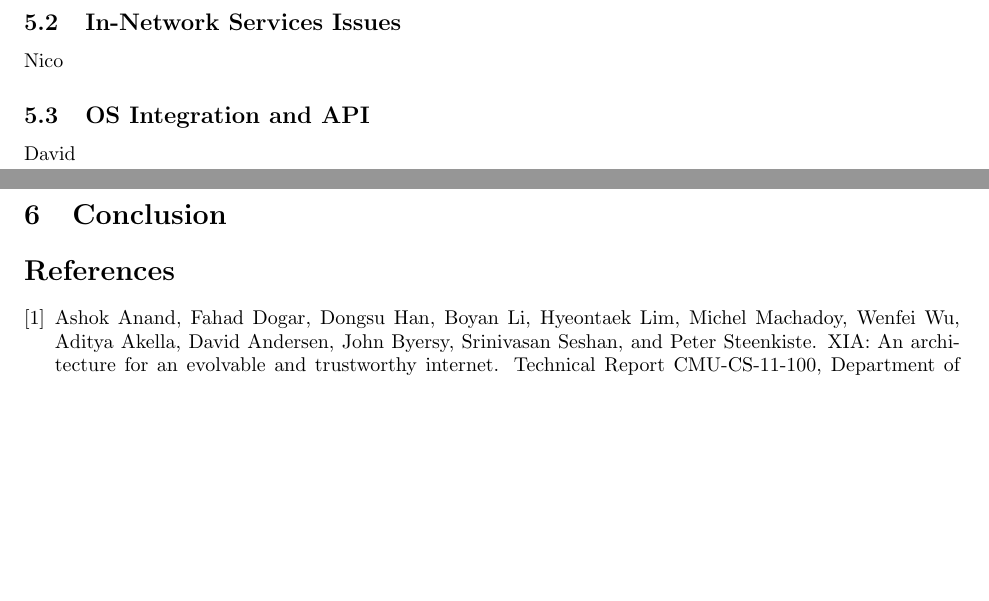
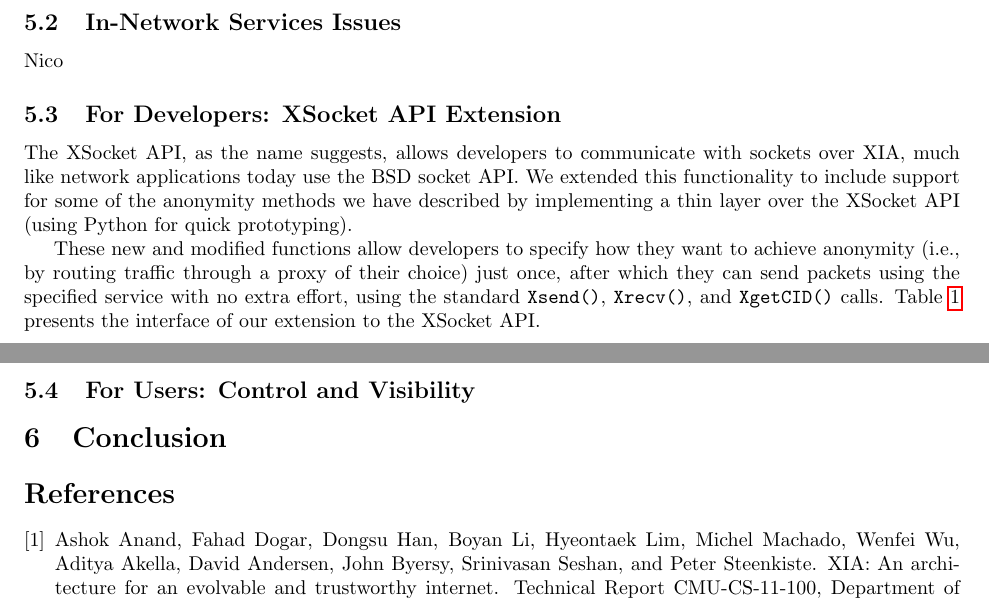
Before and after one commit to nfeltman/XIAnon, a LaTeX document (Final/FinalWriteup.tex): two parts of pages 4 and 5 of 5 before the commit and two parts of pages 5 and 6 of 6 after it, joined at a grey line, cut so that both start at the same text, the shorter picture padded with empty space. The pictures show the PDF file Final/FinalWriteup.pdf that the author committed with the source.

Commit message:
Added API extension section.

```diff
--- a/Final/FinalWriteup.tex
+++ b/Final/FinalWriteup.tex
@@ -211,6 +216,19 @@
 \subsection{Single Proxy DAG Manipulation}
+\label{proxy}
 Nico
+
 \subsection{In-Network Services Issues}
+\label{in-network-services}
 Nico
-\subsection{OS Integration and API}
-David
+
+\subsection{For Developers: XSocket API Extension}
+\label{api}
+The XSocket API, as the name suggests, allows developers to communicate with sockets over XIA, much like network applications today use the BSD socket API. We extended this functionality to include support for some of the anonymity methods we have described by implementing a thin layer over the XSocket API (using Python for quick prototyping).
+
+These new and modified functions allow developers to specify how they want to achieve anonymity (i.e., by routing traffic through a proxy of their choice) just once, after which they can send packets using the specified service with no extra effort, using the standard \texttt{Xsend()}, \texttt{Xrecv()}, and \texttt{XgetCID()} calls. Table~\ref{table:api-extension} presents the interface of our extension to the XSocket API.
+
+\begin{table}
+\centering
+	\begin{tabular}{l p{7.5cm}}
+	\textbf{Function} 	&	\textbf{Description}\\
+	\hline
@@ -217,7 +244,15 @@
+	\label{table:api-extension}
+\end{table}
+
+
+\subsection{For Users: Control and Visibility}
+\label{control}
+
 
 \section{Conclusion}
 \label{conclusion}
 
+
 \bibliography{FinalWriteup}{}
 \bibliographystyle{plain}
 \end{document}
```
Also changed, not shown: Final/FinalWriteup.bib (+1 -1 lines), Final/FinalWriteup.pdf, Writeup/writeup.pdf, Final/FinalWriteup.tex (26 more changed lines).
